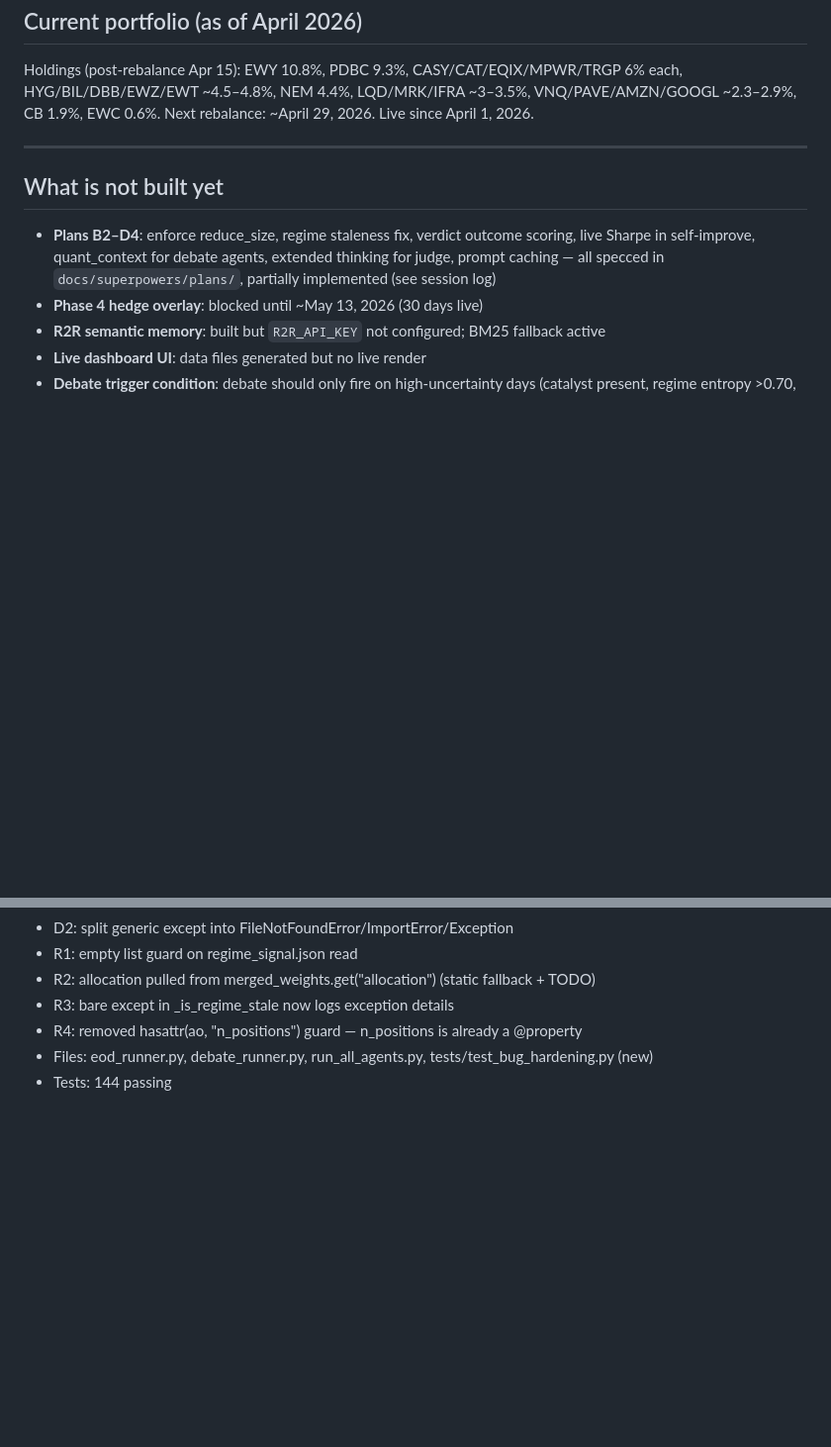
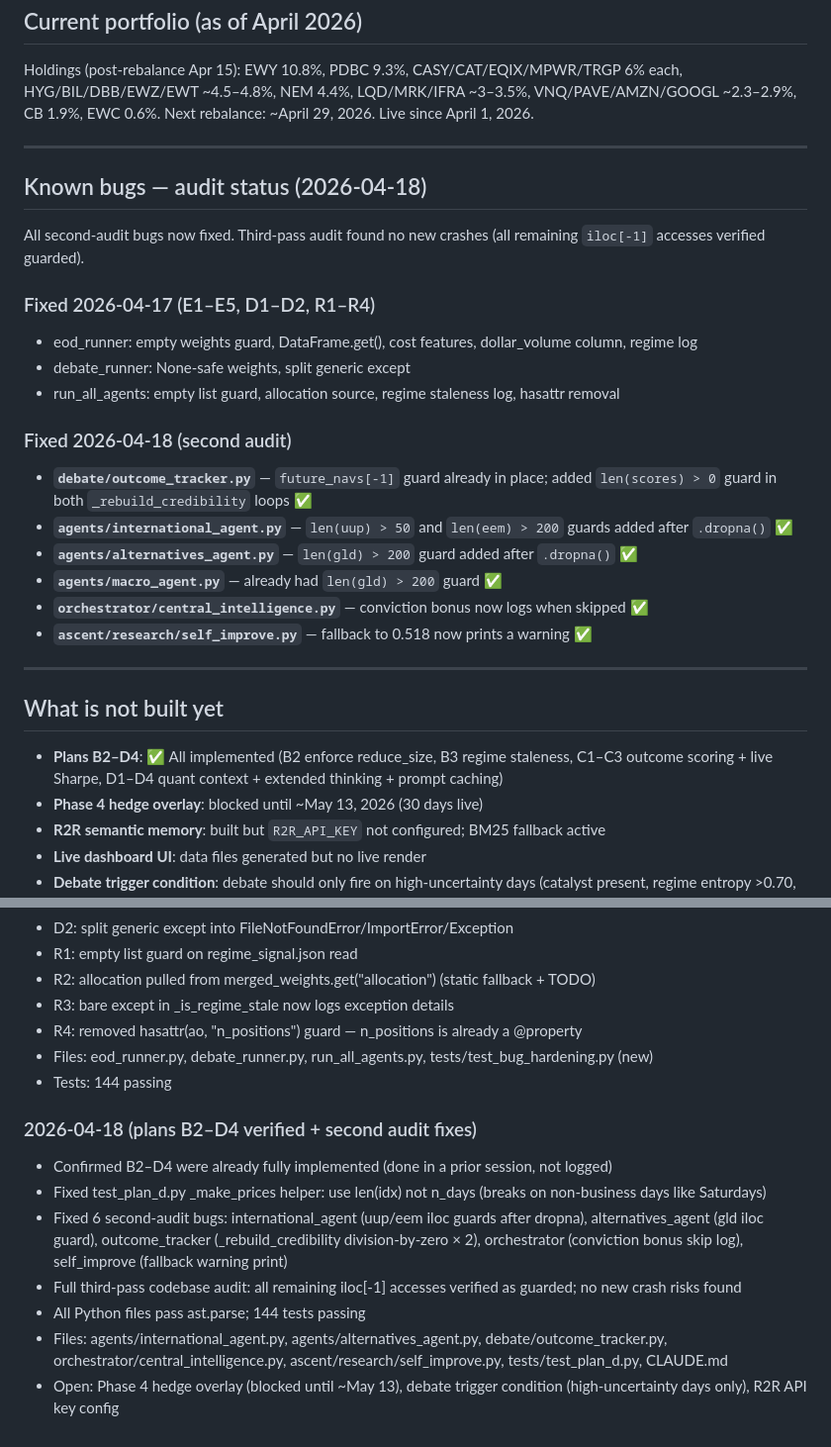
Before and after one commit to ScottDongKhang/Ascent_Capital, a Markdown page: CLAUDE.md, 2 parts joined by grey strips. Shown at 99% size. Drawn GitHub-style; blank space fills up the shorter version.

Commit message:
docs: update CLAUDE.md — second audit bugs fixed, B2-D4 complete, session log 2026-04-18
Co-Authored-By: Claude Sonnet 4.6 <noreply@anthropic.com>

```diff
--- a/CLAUDE.md
+++ b/CLAUDE.md
@@ -198,9 +198,28 @@ Next rebalance: ~April 29, 2026. Live since April 1, 2026.
 
 ---
 
+## Known bugs — audit status (2026-04-18)
+
+All second-audit bugs now fixed. Third-pass audit found no new crashes (all remaining `iloc[-1]` accesses verified guarded).
+
+### Fixed 2026-04-17 (E1–E5, D1–D2, R1–R4)
+- eod_runner: empty weights guard, DataFrame.get(), cost features, dollar_volume column, regime log
+- debate_runner: None-safe weights, split generic except
+- run_all_agents: empty list guard, allocation source, regime staleness log, hasattr removal
+
+### Fixed 2026-04-18 (second audit)
+- **`debate/outcome_tracker.py`** — `future_navs[-1]` guard already in place; added `len(scores) > 0` guard in both `_rebuild_credibility` loops ✅
+- **`agents/international_agent.py`** — `len(uup) > 50` and `len(eem) > 200` guards added after `.dropna()` ✅
+- **`agents/alternatives_agent.py`** — `len(gld) > 200` guard added after `.dropna()` ✅
+- **`agents/macro_agent.py`** — already had `len(gld) > 200` guard ✅
+- **`orchestrator/central_intelligence.py`** — conviction bonus now logs when skipped ✅
+- **`ascent/research/self_improve.py`** — fallback to 0.518 now prints a warning ✅
+
+---
+
 ## What is not built yet
 
-- **Plans B2–D4**: enforce reduce_size, regime staleness fix, verdict outcome scoring, live Sharpe in self-improve, quant_context for debate agents, extended thinking for judge, prompt caching — all specced in `docs/superpowers/plans/`, partially implemented (see session log)
+- **Plans B2–D4**: ✅ All implemented (B2 enforce reduce_size, B3 regime staleness, C1–C3 outcome scoring + live Sharpe, D1–D4 quant context + extended thinking + prompt caching)
 - **Phase 4 hedge overlay**: blocked until ~May 13, 2026 (30 days live)
 - **R2R semantic memory**: built but `R2R_API_KEY` not configured; BM25 fallback active
 - **Live dashboard UI**: data files generated but no live render
@@ -270,3 +289,12 @@ Next rebalance: ~April 29, 2026. Live since April 1, 2026.
 - R4: removed hasattr(ao, "n_positions") guard — n_positions is already a @property
 - Files: eod_runner.py, debate_runner.py, run_all_agents.py, tests/test_bug_hardening.py (new)
 - Tests: 144 passing
+
+### 2026-04-18 (plans B2–D4 verified + second audit fixes)
+- Confirmed B2–D4 were already fully implemented (done in a prior session, not logged)
+- Fixed test_plan_d.py _make_prices helper: use len(idx) not n_days (breaks on non-business days like Saturdays)
+- Fixed 6 second-audit bugs: international_agent (uup/eem iloc guards after dropna), alternatives_agent (gld iloc guard), outcome_tracker (_rebuild_credibility division-by-zero × 2), orchestrator (conviction bonus skip log), self_improve (fallback warning print)
+- Full third-pass codebase audit: all remaining iloc[-1] accesses verified as guarded; no new crash risks found
+- All Python files pass ast.parse; 144 tests passing
+- Files: agents/international_agent.py, agents/alternatives_agent.py, debate/outcome_tracker.py, orchestrator/central_intelligence.py, ascent/research/self_improve.py, tests/test_plan_d.py, CLAUDE.md
+- Open: Phase 4 hedge overlay (blocked until ~May 13), debate trigger condition (high-uncertainty days only), R2R API key config
```
